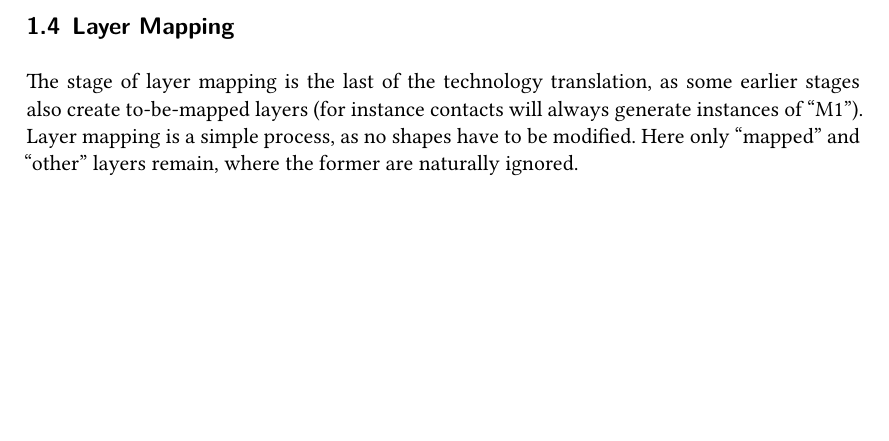
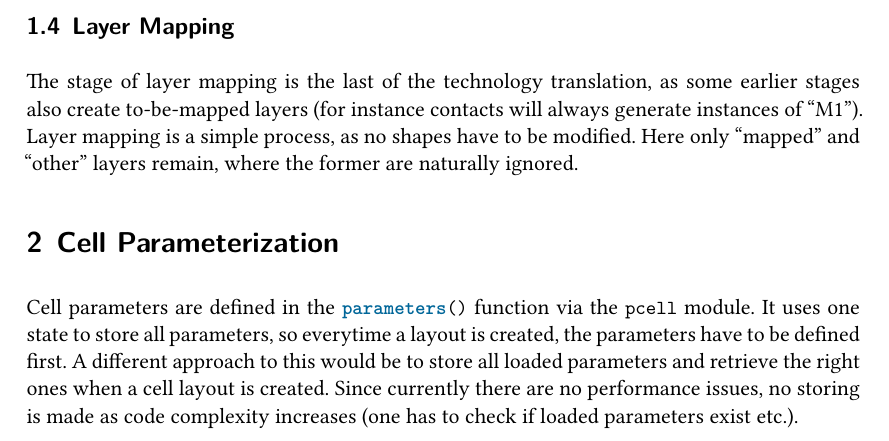
Before and after one commit to patrickschulz/openPCells, a LaTeX document (doc/src/techdoc/main.tex): part of page 3 of 3, cut so that both start at the same text, the shorter picture padded with empty space. Compiled offline with XeLaTeX.

Commit message:
Updated techdoc

```diff
--- a/doc/src/techdoc/main.tex
+++ b/doc/src/techdoc/main.tex
@@ -168,6 +168,11 @@ The stage of layer mapping is the last of the technology translation, as some ea
 generate instances of \enquote{M1}). Layer mapping is a simple process, as no shapes have to be modified. Here only \enquote{mapped} and \enquote{other} layers
 remain, where the former are naturally ignored.
 
+\section{Cell Parameterization}
+Cell parameters are defined in the \luainline{parameters()} function via the \luainline{pcell} module. It uses one state to store all parameters, so everytime a
+layout is created, the parameters have to be defined first. A different approach to this would be to store all loaded parameters and retrieve the right ones when a
+cell layout is created. Since currently there are no performance issues, no storing is made as code complexity increases (one has to check if loaded parameters exist
+etc.).
 \end{document}
 
 % vim: ft=tex
```
Also changed, not shown: doc/techdoc.pdf.
